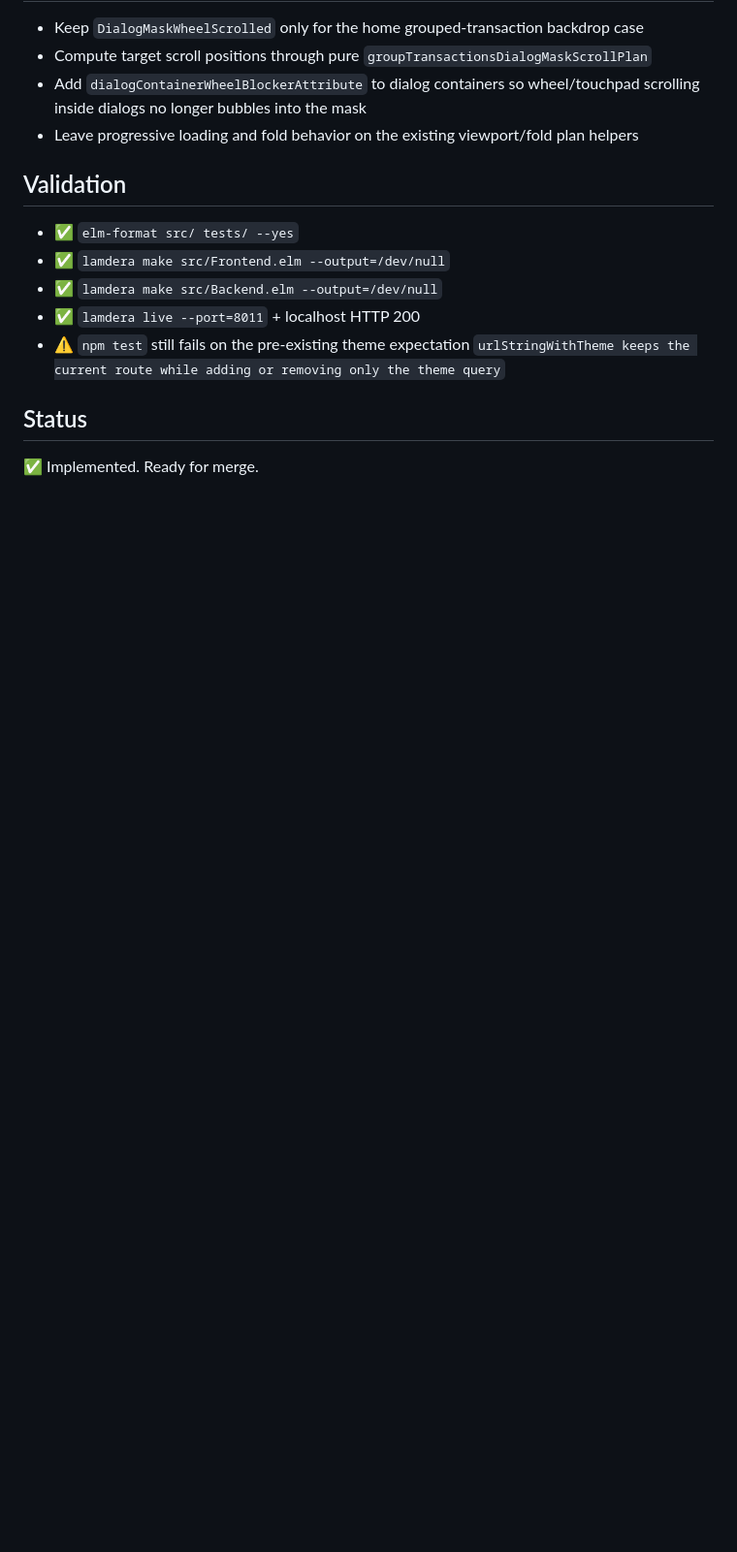
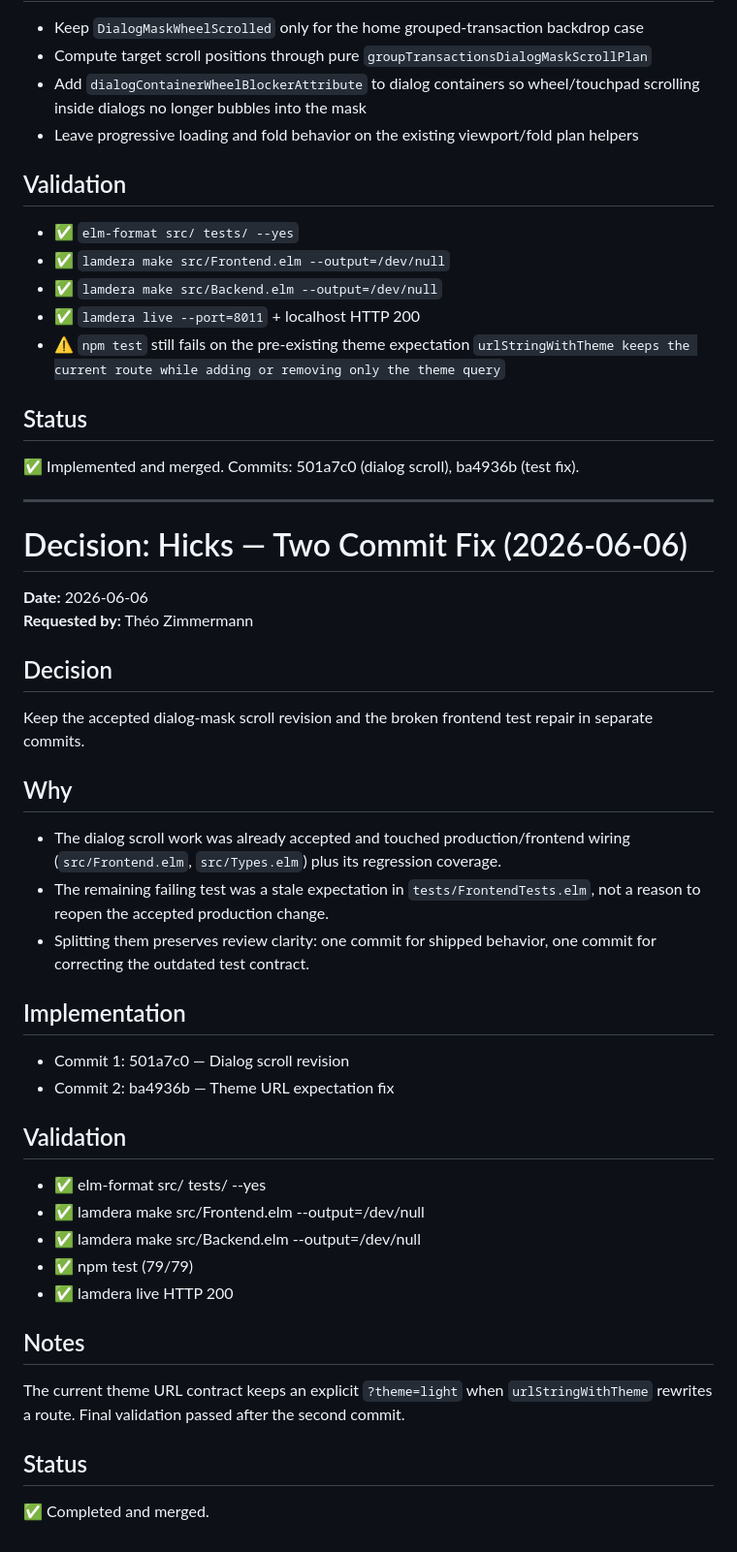
Before and after one commit to Zimmi48/accounting, a Markdown page: .squad/decisions.md, the part around one of its changes. Shown at 97% size. Drawn GitHub-style; blank space fills up the shorter version.

Commit message:
squad: log Hicks two-commit dialog scroll + test fix
- Add orchestration log: .squad/orchestration-log/2026-06-06T14-29-41Z-hicks.md
- Add session log: .squad/log/2026-06-06T14-29-41Z-two-commit-scroll-and-test-fix.md
- Merge decision from inbox: .squad/decisions/inbox/hicks-two-commit-fix.md → .squad/decisions.md
- Delete merged inbox file
- Update Hicks history with completion learnings

Two separate commits deployed: 501a7c0 (dialog scroll), ba4936b (test fix).
All validation gates passed.

```diff
--- a/.squad/decisions.md
+++ b/.squad/decisions.md
@@ -254,4 +252,42 @@ Keep explicit backdrop wheel routing for grouped transactions, but add a dialog-
 
 ## Status
 
-✅ Implemented. Ready for merge.
+✅ Implemented and merged. Commits: 501a7c0 (dialog scroll), ba4936b (test fix).
+
+---
+
+# Decision: Hicks — Two Commit Fix (2026-06-06)
+
+**Date:** 2026-06-06
+**Requested by:** Théo Zimmermann
+
+## Decision
+
+Keep the accepted dialog-mask scroll revision and the broken frontend test repair in separate commits.
+
+## Why
+
+- The dialog scroll work was already accepted and touched production/frontend wiring (`src/Frontend.elm`, `src/Types.elm`) plus its regression coverage.
+- The remaining failing test was a stale expectation in `tests/FrontendTests.elm`, not a reason to reopen the accepted production change.
+- Splitting them preserves review clarity: one commit for shipped behavior, one commit for correcting the outdated test contract.
+
+## Implementation
+
+- Commit 1: 501a7c0 — Dialog scroll revision
+- Commit 2: ba4936b — Theme URL expectation fix
+
+## Validation
+
+- ✅ elm-format src/ tests/ --yes
+- ✅ lamdera make src/Frontend.elm --output=/dev/null
+- ✅ lamdera make src/Backend.elm --output=/dev/null
+- ✅ npm test (79/79)
+- ✅ lamdera live HTTP 200
+
+## Notes
+
+The current theme URL contract keeps an explicit `?theme=light` when `urlStringWithTheme` rewrites a route. Final validation passed after the second commit.
+
+## Status
+
+✅ Completed and merged.
```
Also changed, not shown: other parts of .squad/decisions.md (+0 -2 lines), 2 other files.
